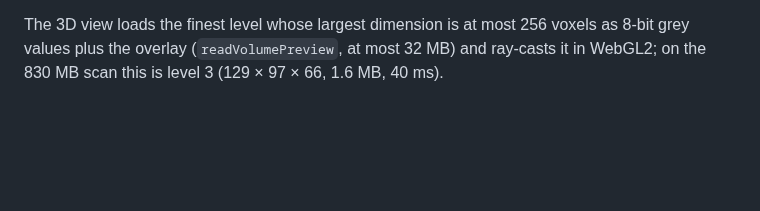
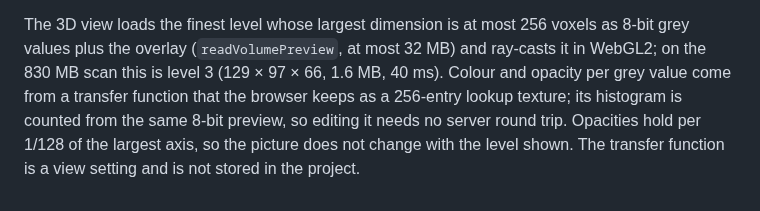
Before and after one commit to yoshi5534/VoxelSieve, a Markdown page: docs/adr/0008-studio-projects-operations-ui.md, the part around the change. GitHub-like rendering; blank space fills up the shorter version.

```diff
--- a/docs/adr/0008-studio-projects-operations-ui.md
+++ b/docs/adr/0008-studio-projects-operations-ui.md
@@ -95,3 +95,7 @@ dependency.
 The 3D view loads the finest level whose largest dimension is at most 256 voxels as 8-bit grey
 values plus the overlay (`readVolumePreview`, at most 32 MB) and ray-casts it in WebGL2; on the
 830 MB scan this is level 3 (129 × 97 × 66, 1.6 MB, 40 ms).
+Colour and opacity per grey value come from a transfer function that the browser keeps as a
+256-entry lookup texture; its histogram is counted from the same 8-bit preview, so editing it needs
+no server round trip. Opacities hold per 1/128 of the largest axis, so the picture does not change
+with the level shown. The transfer function is a view setting and is not stored in the project.
```
Also changed, not shown: CHANGELOG.md (+4 -2 lines), README.md (+7 -2 lines), docs/images/volume-view.png, 10 other files.
